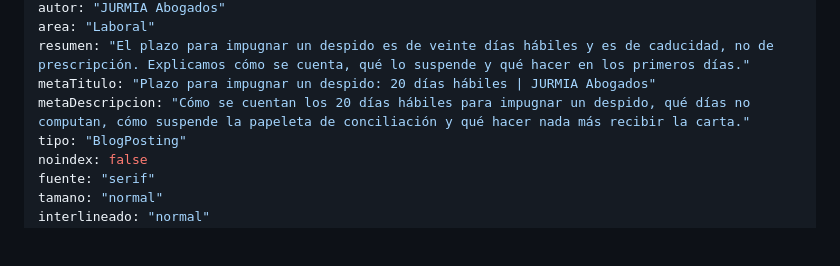
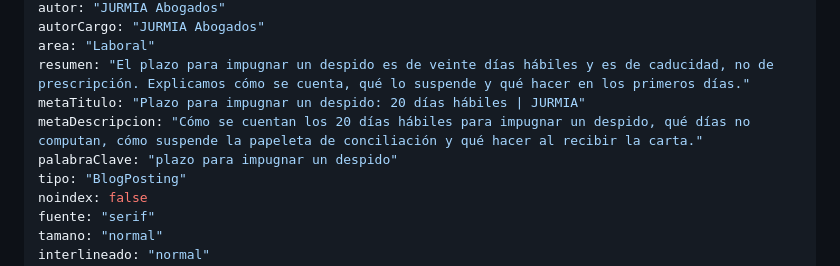
Before and after one commit to Ivanrm01/Jurmia-abogados, a Markdown page: contenido/blog/2026-07-28-plazo-impugnar-despido.md, the part around one of its changes. GitHub-like rendering; blank space fills up the shorter version.

Commit message:
Actualiza el artículo: Veinte días hábiles: el plazo que hace perder más despidos de lo que parece (Iván Rojas Monfort)

```diff
--- a/contenido/blog/2026-07-28-plazo-impugnar-despido.md
+++ b/contenido/blog/2026-07-28-plazo-impugnar-despido.md
@@ -6,8 +6,10 @@ actualizado: "2026-08-27"
 autor: "JURMIA Abogados"
+autorCargo: "JURMIA Abogados"
 area: "Laboral"
 resumen: "El plazo para impugnar un despido es de veinte días hábiles y es de caducidad, no de prescripción. Explicamos cómo se cuenta, qué lo suspende y qué hacer en los primeros días."
-metaTitulo: "Plazo para impugnar un despido: 20 días hábiles | JURMIA Abogados"
-metaDescripcion: "Cómo se cuentan los 20 días hábiles para impugnar un despido, qué días no computan, cómo suspende la papeleta de conciliación y qué hacer nada más recibir la carta."
+metaTitulo: "Plazo para impugnar un despido: 20 días hábiles | JURMIA"
+metaDescripcion: "Cómo se cuentan los 20 días hábiles para impugnar un despido, qué días no computan, cómo suspende la papeleta de conciliación y qué hacer al recibir la carta."
+palabraClave: "plazo para impugnar un despido"
 tipo: "BlogPosting"
 noindex: false
 fuente: "serif"
```
Also changed, not shown: other parts of contenido/blog/2026-07-28-plazo-impugnar-despido.md (+1 -1 lines).
